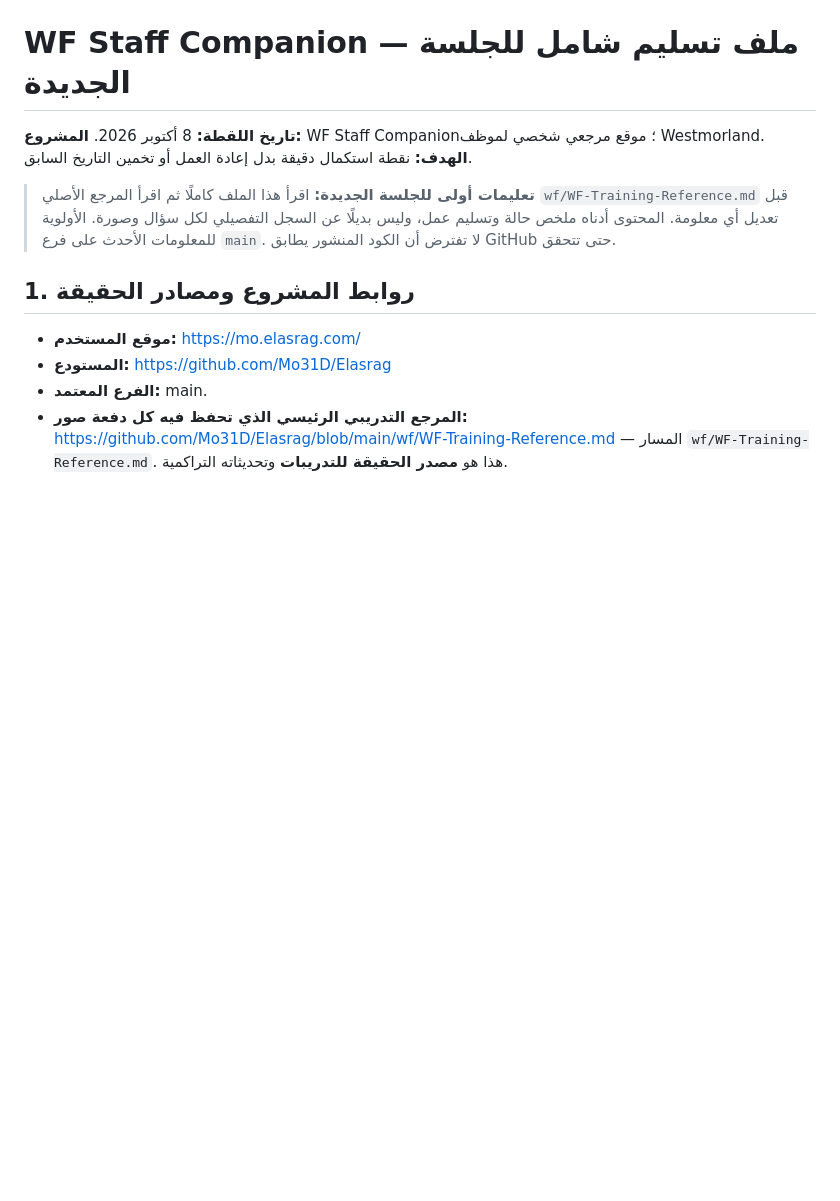
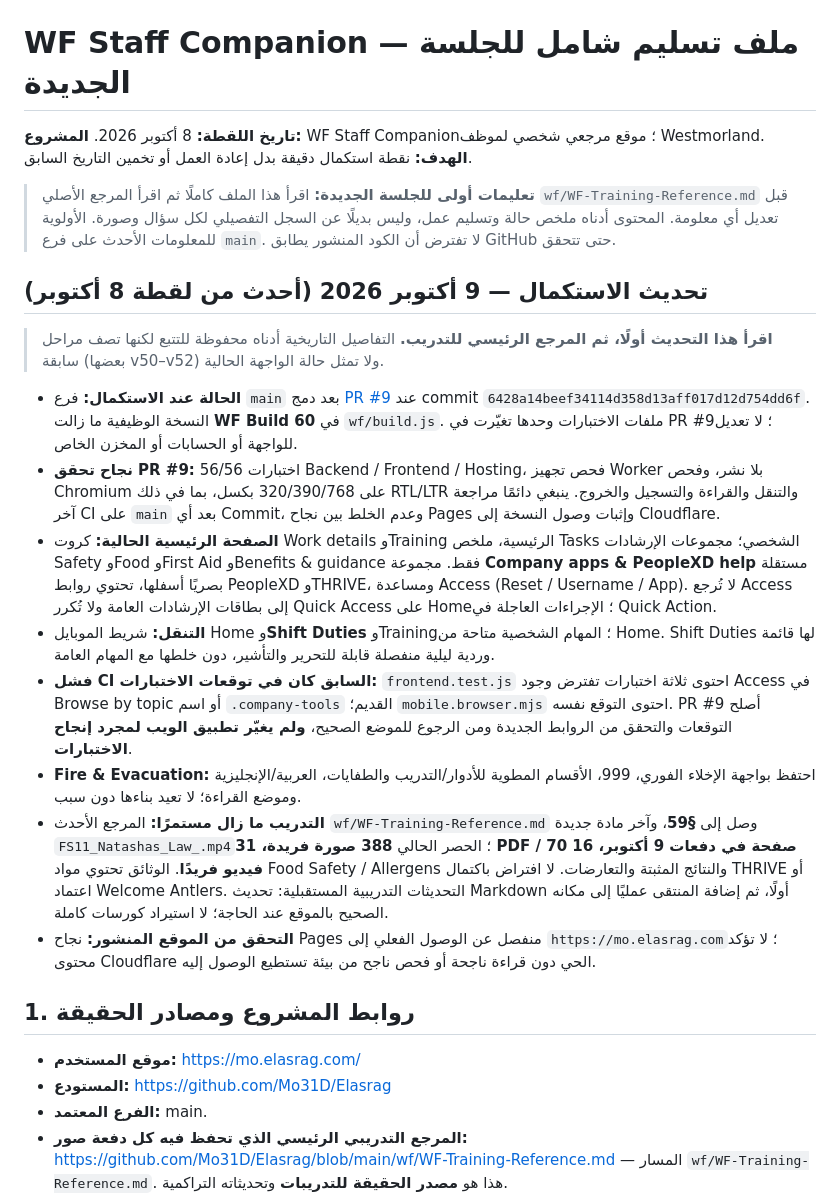
Before and after one commit to Mo31D/Elasrag, a Markdown page: wf/WF-Session-Handoff-2026-10-08.md, the part around the change. Rendered like a GitHub page; blank space fills up the shorter version.

Commit message:
docs(wf): preserve v60 navigation, CI fix and training continuation handoff

```diff
--- a/wf/WF-Session-Handoff-2026-10-08.md
+++ b/wf/WF-Session-Handoff-2026-10-08.md
@@ -2,6 +2,19 @@
 **تاريخ اللقطة:** 8 أكتوبر 2026. **المشروع:** WF Staff Companion؛ موقع مرجعي شخصي لموظف Westmorland. **الهدف:** نقطة استكمال دقيقة بدل إعادة العمل أو تخمين التاريخ السابق.
 
 > **تعليمات أولى للجلسة الجديدة:** اقرأ هذا الملف كاملًا ثم اقرأ المرجع الأصلي `wf/WF-Training-Reference.md` قبل تعديل أي معلومة. المحتوى أدناه ملخص حالة وتسليم عمل، وليس بديلًا عن السجل التفصيلي لكل سؤال وصورة. الأولوية للمعلومات الأحدث على فرع `main`. لا تفترض أن الكود المنشور يطابق GitHub حتى تتحقق.
+
+## تحديث الاستكمال — 9 أكتوبر 2026 (أحدث من لقطة 8 أكتوبر)
+
+> **اقرأ هذا التحديث أولًا، ثم المرجع الرئيسي للتدريب.** التفاصيل التاريخية أدناه محفوظة للتتبع لكنها تصف مراحل سابقة (بعضها v50–v52) ولا تمثل حالة الواجهة الحالية.
+
+- **الحالة عند الاستكمال:** فرع `main` بعد دمج [PR #9](https://github.com/Mo31D/Elasrag/pull/9) عند commit `6428a14beef34114d358d13aff017d12d754dd6f`. النسخة الوظيفية ما زالت **WF Build 60** في `wf/build.js`. ملفات الاختبارات وحدها تغيّرت في PR #9؛ لا تعديل للواجهة أو الحسابات أو المخزن الخاص.
+- **نجاح تحقق PR #9:** 56/56 اختبارات Backend / Frontend / Hosting، فحص تجهيز Worker بلا نشر، وفحص Chromium على 320/390/768 بكسل، بما في ذلك RTL/LTR والتنقل والقراءة والتسجيل والخروج. ينبغي دائمًا مراجعة آخر CI على `main` بعد أي Commit، وعدم الخلط بين نجاح Pages وإثبات وصول النسخة إلى Cloudflare.
+- **الصفحة الرئيسية الحالية:** كروت Work details وTraining الرئيسية، ملخص Tasks الشخصي؛ مجموعات الإرشادات Safety وFood وFirst Aid وBenefits & guidance فقط. مجموعة **Company apps & PeopleXD help** مستقلة بصريًا أسفلها، تحتوي روابط PeopleXD وTHRIVE، ومساعدة Access (Reset / Username / App). لا تُرجع Access إلى بطاقات الإرشادات العامة ولا تُكرر Quick Access على Home؛ الإجراءات العاجلة في Quick Action.
+- **التنقل:** شريط الموبايل Home و**Shift Duties** وTraining؛ المهام الشخصية متاحة من Home. Shift Duties لها قائمة وردية ليلية منفصلة قابلة للتحرير والتأشير، دون خلطها مع المهام العامة.
+- **فشل CI السابق كان في توقعات الاختبارات:** `frontend.test.js` احتوى ثلاثة اختبارات تفترض وجود Access في Browse by topic أو اسم `.company-tools` القديم؛ `mobile.browser.mjs` احتوى التوقع نفسه. PR #9 أصلح التوقعات والتحقق من الروابط الجديدة ومن الرجوع للموضع الصحيح، **ولم يغيّر تطبيق الويب لمجرد إنجاح الاختبارات**.
+- **Fire & Evacuation:** احتفظ بواجهة الإخلاء الفوري، 999، الأقسام المطوية للأدوار/التدريب والطفايات، العربية/الإنجليزية وموضع القراءة؛ لا تعيد بناءها دون سبب.
+- **التدريب ما زال مستمرًا:** المرجع الأحدث `wf/WF-Training-Reference.md` وصل إلى **§59**، وآخر مادة جديدة `FS11_Natashas_Law_.mp4`؛ الحصر الحالي **388 صورة فريدة، 31 PDF / 70 صفحة في دفعات 9 أكتوبر، 16 فيديو فريدًا**. الوثائق تحتوي مواد Food Safety / Allergens والنتائج المثبتة والتعارضات. لا افتراض باكتمال THRIVE أو اعتماد Welcome Antlers. التحديثات التدريبية المستقبلية: تحديث Markdown أولًا، ثم إضافة المنتقى عمليًا إلى مكانه الصحيح بالموقع عند الحاجة؛ لا استيراد كورسات كاملة.
+- **التحقق من الموقع المنشور:** نجاح Pages منفصل عن الوصول الفعلي إلى `https://mo.elasrag.com`؛ لا تؤكد محتوى Cloudflare الحي دون قراءة ناجحة أو فحص ناجح من بيئة تستطيع الوصول إليه.
 
 ## 1. روابط المشروع ومصادر الحقيقة
 - **موقع المستخدم:** https://mo.elasrag.com/
```
